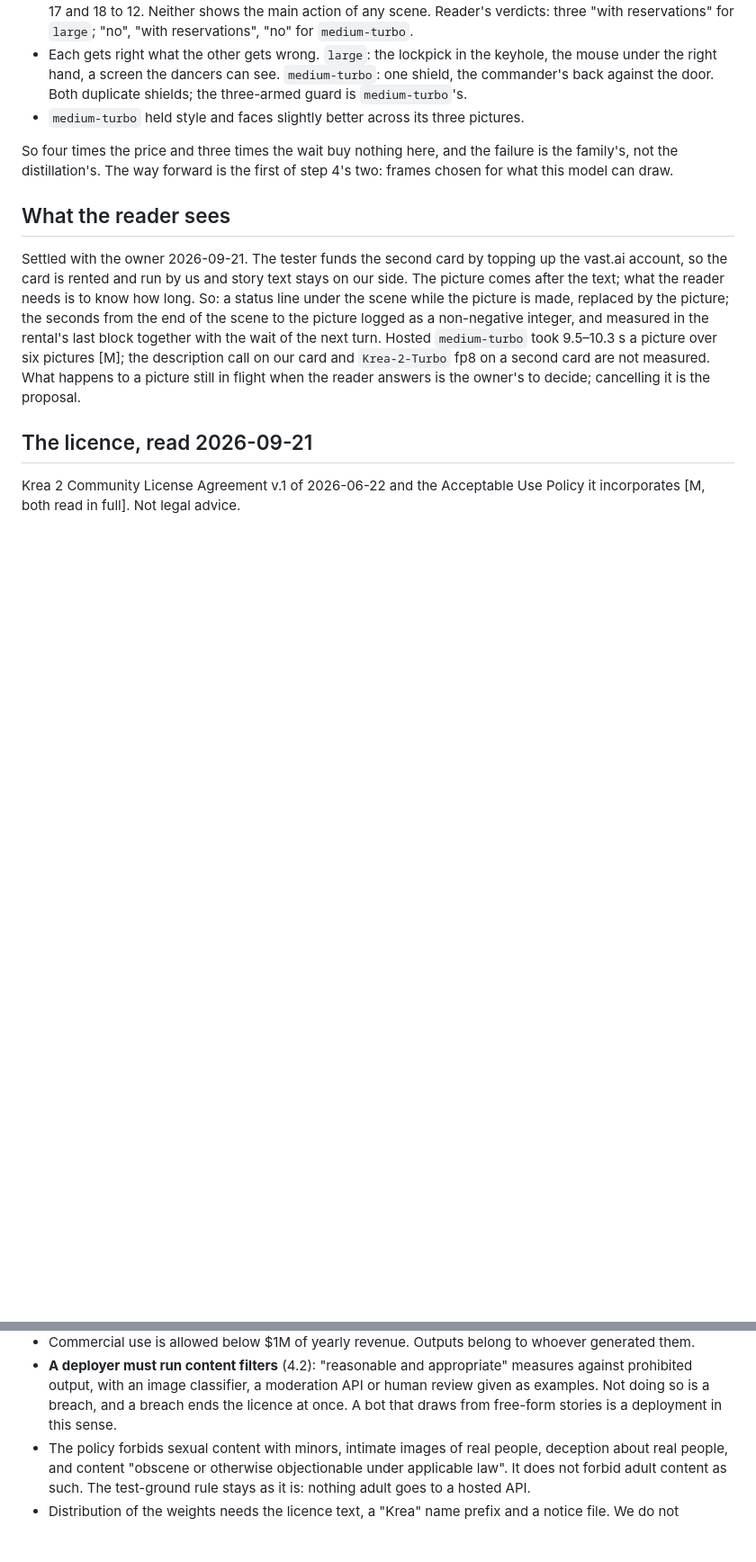
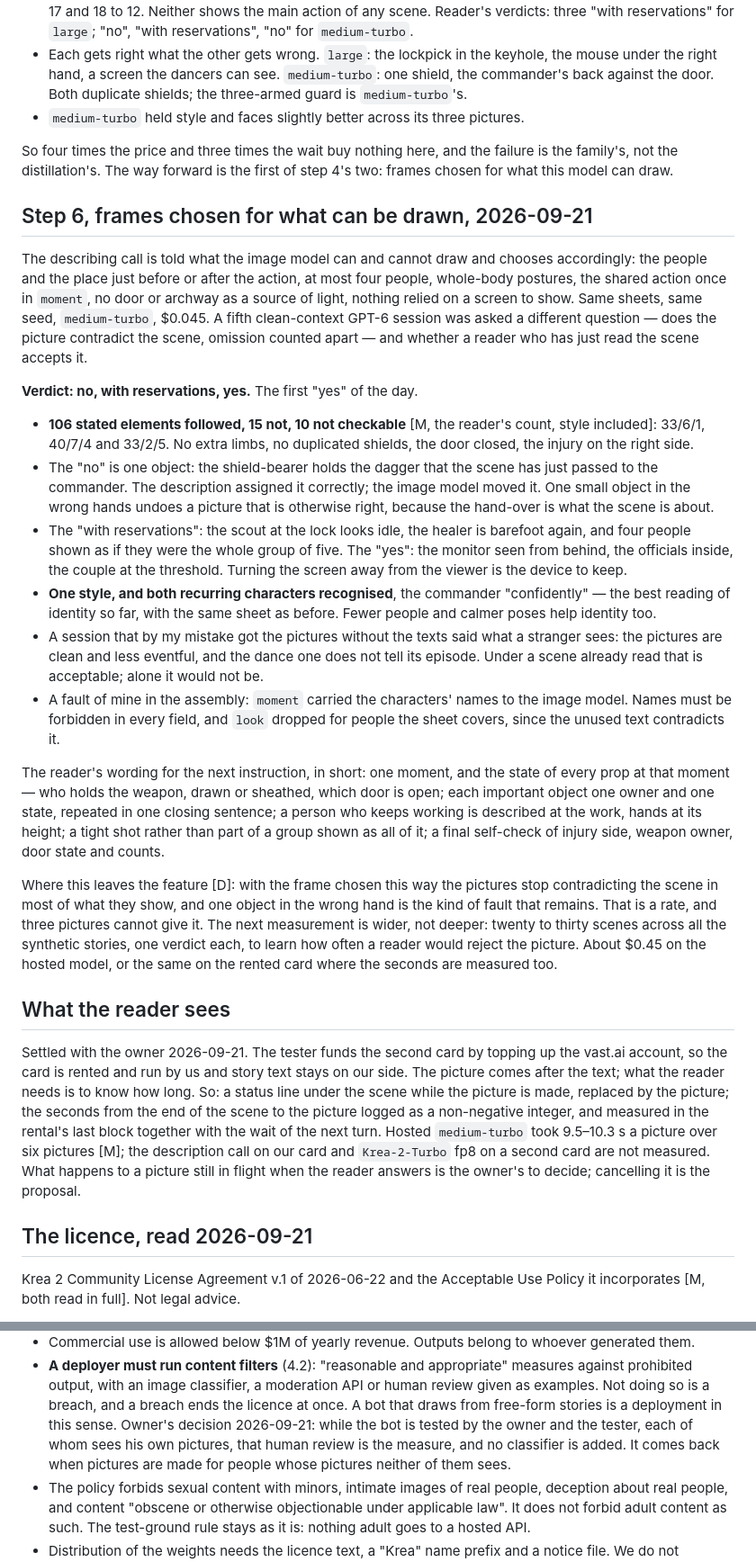
Before and after one commit to jointsome0-lgtm/simple-story-chat, a Markdown page: docs/illustrations-plan.md, 2 parts joined by grey strips. Shown at 90% size. Rendered like a GitHub page; blank space fills up the shorter version.

Commit message:
Record frames chosen for what the image model can draw
Told what cannot be drawn, the describing call picks the people and the place around the action. A clean-context
reader finds 106 of 131 stated elements followed and accepts one picture of three outright; one object in the
wrong hand rejects another. Also records the owner's decision on content filters while the bot is tested.

Co-Authored-By: Claude Fable 5.1 <noreply@anthropic.com>
Claude-Session: https://claude.ai/code/session_011Z8fAUtDxZeb4j9HQjMrdN

```diff
--- a/docs/illustrations-plan.md
+++ b/docs/illustrations-plan.md
@@ -238,6 +238,44 @@ models A and B, unnamed, and marked every stated relation for each.
 So four times the price and three times the wait buy nothing here, and the failure is the family's, not the
 distillation's. The way forward is the first of step 4's two: frames chosen for what this model can draw.
 
+## Step 6, frames chosen for what can be drawn, 2026-09-21
+
+The describing call is told what the image model can and cannot draw and chooses accordingly: the people and the
+place just before or after the action, at most four people, whole-body postures, the shared action once in
+`moment`, no door or archway as a source of light, nothing relied on a screen to show. Same sheets, same seed,
+`medium-turbo`, $0.045. A fifth clean-context GPT-6 session was asked a different question — does the picture
+contradict the scene, omission counted apart — and whether a reader who has just read the scene accepts it.
+
+**Verdict: no, with reservations, yes.** The first "yes" of the day.
+
+- **106 stated elements followed, 15 not, 10 not checkable** [M, the reader's count, style included]: 33/6/1,
+  40/7/4 and 33/2/5. No extra limbs, no duplicated shields, the door closed, the injury on the right side.
+- The "no" is one object: the shield-bearer holds the dagger that the scene has just passed to the commander.
+  The description assigned it correctly; the image model moved it. One small object in the wrong hands undoes a
+  picture that is otherwise right, because the hand-over is what the scene is about.
+- The "with reservations": the scout at the lock looks idle, the healer is barefoot again, and four people shown
+  as if they were the whole group of five. The "yes": the monitor seen from behind, the officials inside, the
+  couple at the threshold. Turning the screen away from the viewer is the device to keep.
+- **One style, and both recurring characters recognised**, the commander "confidently" — the best reading of
+  identity so far, with the same sheet as before. Fewer people and calmer poses help identity too.
+- A session that by my mistake got the pictures without the texts said what a stranger sees: the pictures are
+  clean and less eventful, and the dance one does not tell its episode. Under a scene already read that is
+  acceptable; alone it would not be.
+- A fault of mine in the assembly: `moment` carried the characters' names to the image model. Names must be
+  forbidden in every field, and `look` dropped for people the sheet covers, since the unused text contradicts it.
+
+The reader's wording for the next instruction, in short: one moment, and the state of every prop at that moment
+— who holds the weapon, drawn or sheathed, which door is open; each important object one owner and one state,
+repeated in one closing sentence; a person who keeps working is described at the work, hands at its height; a
+tight shot rather than part of a group shown as all of it; a final self-check of injury side, weapon owner, door
+state and counts.
+
+Where this leaves the feature [D]: with the frame chosen this way the pictures stop contradicting the scene in
+most of what they show, and one object in the wrong hand is the kind of fault that remains. That is a rate, and
+three pictures cannot give it. The next measurement is wider, not deeper: twenty to thirty scenes across all the
+synthetic stories, one verdict each, to learn how often a reader would reject the picture. About $0.45 on the
+hosted model, or the same on the rented card where the seconds are measured too.
+
 ## What the reader sees
 
 Settled with the owner 2026-09-21. The tester funds the second card by topping up the vast.ai account, so the card
@@ -263,6 +301,9 @@ in full]. Not legal advice.
 - **A deployer must run content filters** (4.2): "reasonable and appropriate" measures against prohibited output,
   with an image classifier, a moderation API or human review given as examples. Not doing so is a breach, and a
   breach ends the licence at once. A bot that draws from free-form stories is a deployment in this sense.
+  Owner's decision 2026-09-21: while the bot is tested by the owner and the tester, each of whom sees his own
+  pictures, that human review is the measure, and no classifier is added. It comes back when pictures are made
+  for people whose pictures neither of them sees.
 - The policy forbids sexual content with minors, intimate images of real people, deception about real people, and
   content "obscene or otherwise objectionable under applicable law". It does not forbid adult content as such. The
   test-ground rule stays as it is: nothing adult goes to a hosted API.
```
